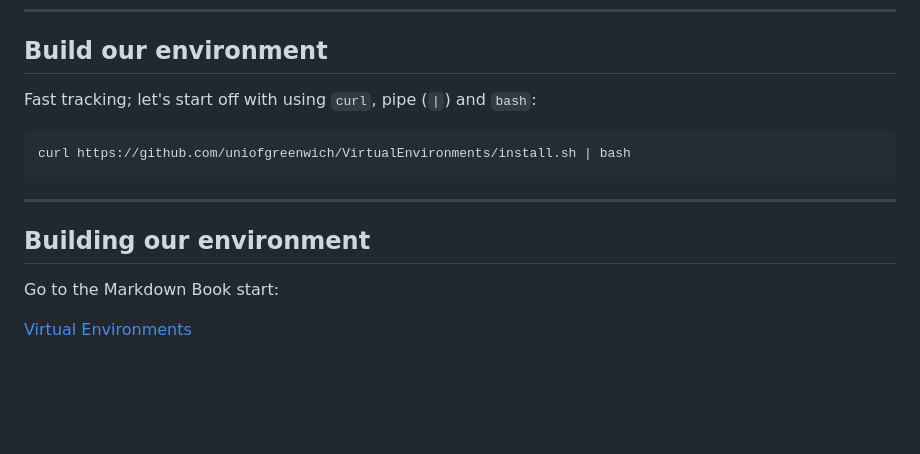
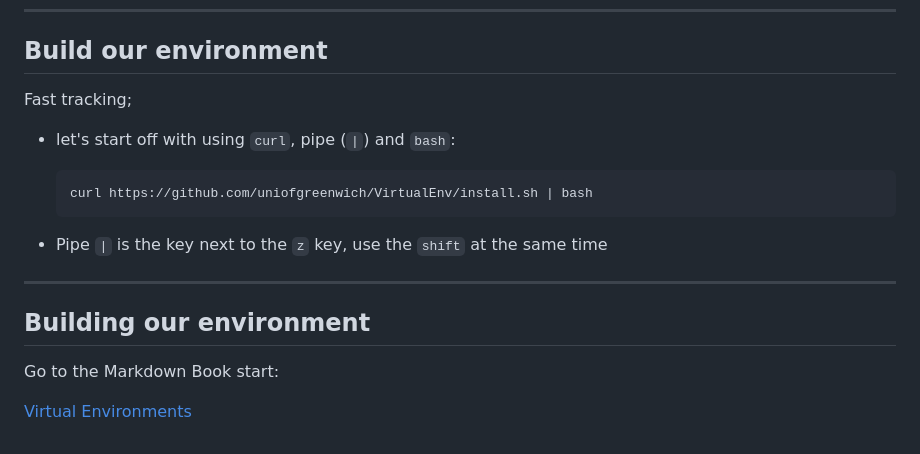
Before and after one commit to UniOfGreenwich/ELEE1147_Lectures, a Markdown page: content/ReproducibleDevEnv/ReproducibleDevEnv.md, the part around one of its changes. Drawn GitHub-style; blank space fills up the shorter version.

Commit message:
mod: modify slide 12

````diff
--- a/content/ReproducibleDevEnv/ReproducibleDevEnv.md
+++ b/content/ReproducibleDevEnv/ReproducibleDevEnv.md
@@ -193,11 +193,15 @@ Library A depends on libraries B and C, and both B and C depend on D—but B req
 
 ## Build our environment
 
-Fast tracking; let's start off with using `curl`, pipe (`|`) and `bash`:
+Fast tracking;
 
-```
-curl https://github.com/uniofgreenwich/VirtualEnvironments/install.sh | bash
-```
+- let's start off with using `curl`, pipe (`|`) and `bash`:
+
+  ```
+  curl https://github.com/uniofgreenwich/VirtualEnv/install.sh | bash
+  ```
+
+- Pipe `|` is the key next to the `z` key, use the `shift` at the same time
 
 ---
 
````
Also changed, not shown: other parts of content/ReproducibleDevEnv/ReproducibleDevEnv.md (+1 -1 lines).
